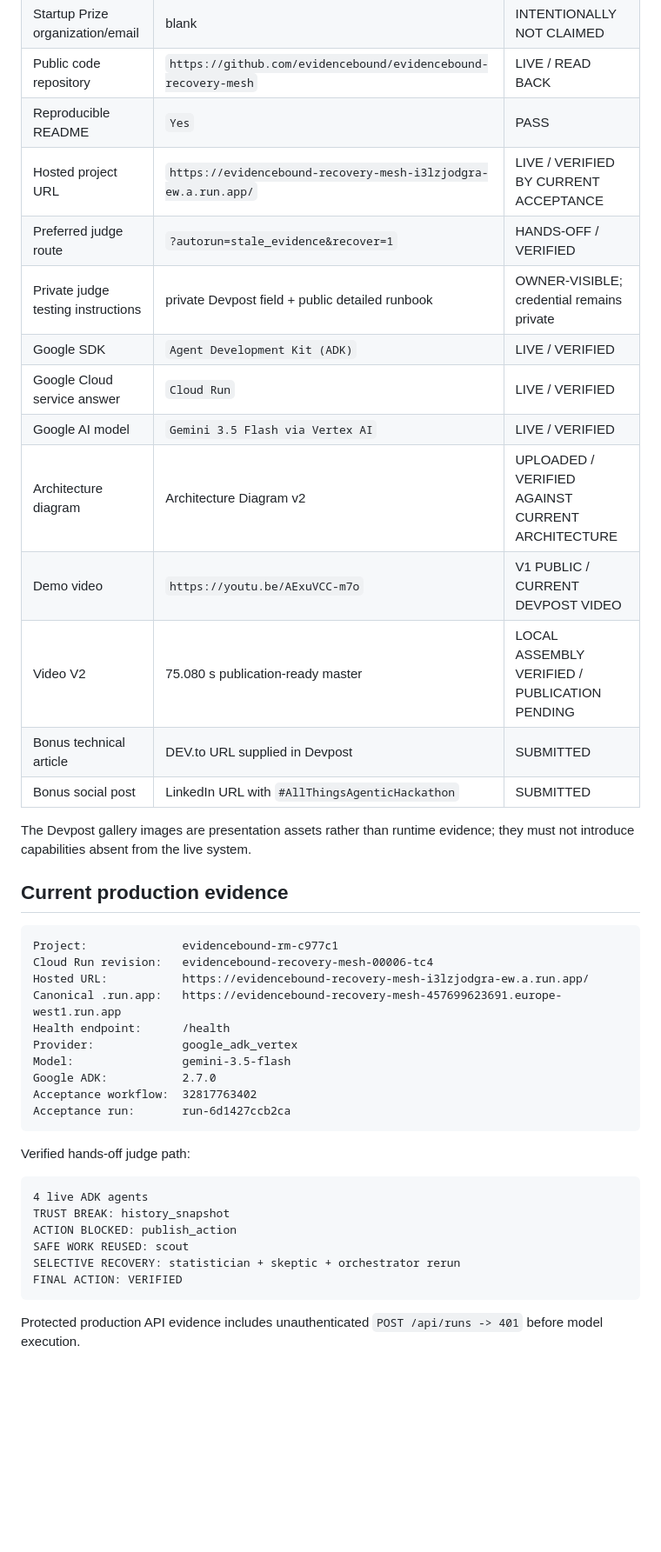
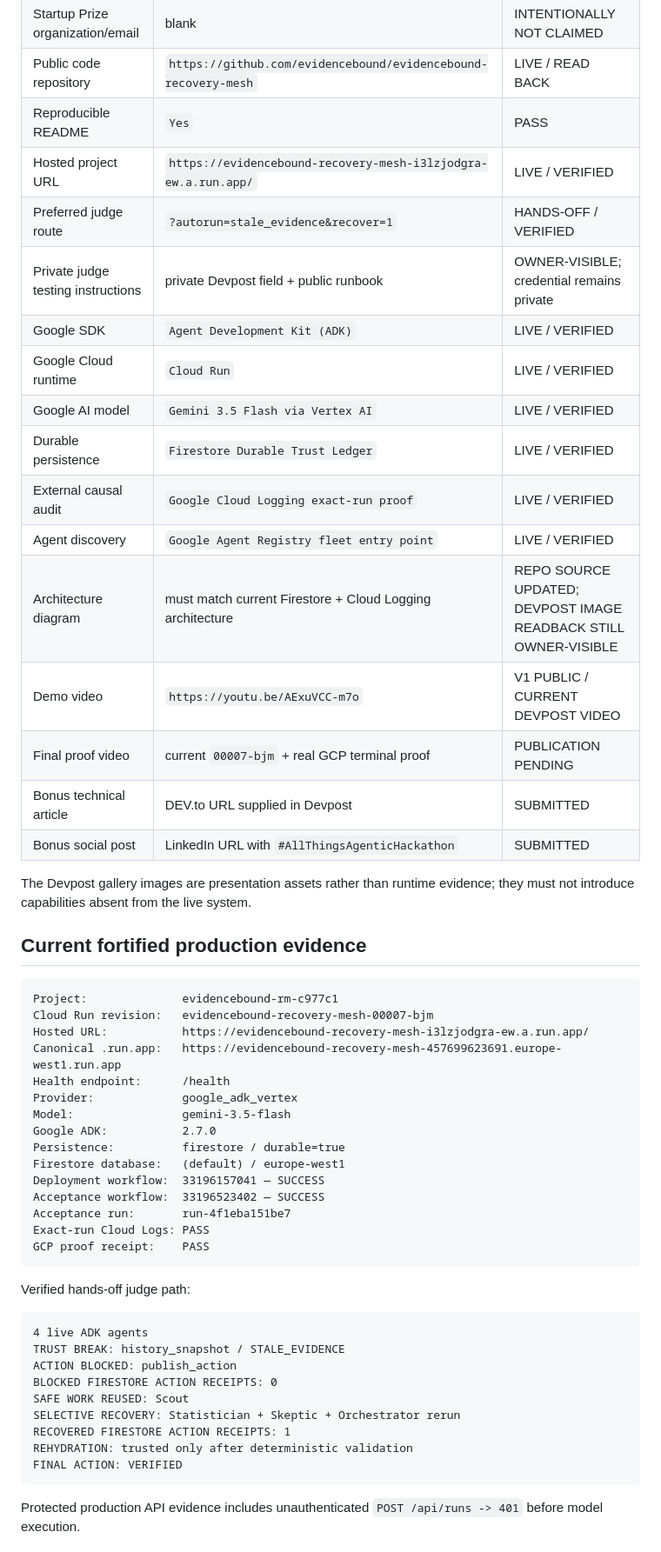
Before and after one commit to evidencebound/evidencebound-recovery-mesh, a Markdown page: docs/DEVPOST_SUBMISSION_MATRIX.md, the part around one of its changes. Shown at 87% size. Drawn GitHub-style; blank space fills up the shorter version.

````diff
--- a/docs/DEVPOST_SUBMISSION_MATRIX.md
+++ b/docs/DEVPOST_SUBMISSION_MATRIX.md
@@ -17,43 +17,54 @@ Submission ID: `1136853`
 | Startup Prize organization/email | blank | INTENTIONALLY NOT CLAIMED |
 | Public code repository | `https://github.com/evidencebound/evidencebound-recovery-mesh` | LIVE / READ BACK |
 | Reproducible README | `Yes` | PASS |
-| Hosted project URL | `https://evidencebound-recovery-mesh-i3lzjodgra-ew.a.run.app/` | LIVE / VERIFIED BY CURRENT ACCEPTANCE |
+| Hosted project URL | `https://evidencebound-recovery-mesh-i3lzjodgra-ew.a.run.app/` | LIVE / VERIFIED |
 | Preferred judge route | `?autorun=stale_evidence&recover=1` | HANDS-OFF / VERIFIED |
-| Private judge testing instructions | private Devpost field + public detailed runbook | OWNER-VISIBLE; credential remains private |
+| Private judge testing instructions | private Devpost field + public runbook | OWNER-VISIBLE; credential remains private |
 | Google SDK | `Agent Development Kit (ADK)` | LIVE / VERIFIED |
-| Google Cloud service answer | `Cloud Run` | LIVE / VERIFIED |
+| Google Cloud runtime | `Cloud Run` | LIVE / VERIFIED |
 | Google AI model | `Gemini 3.5 Flash via Vertex AI` | LIVE / VERIFIED |
-| Architecture diagram | Architecture Diagram v2 | UPLOADED / VERIFIED AGAINST CURRENT ARCHITECTURE |
+| Durable persistence | `Firestore Durable Trust Ledger` | LIVE / VERIFIED |
+| External causal audit | `Google Cloud Logging exact-run proof` | LIVE / VERIFIED |
+| Agent discovery | `Google Agent Registry fleet entry point` | LIVE / VERIFIED |
+| Architecture diagram | must match current Firestore + Cloud Logging architecture | REPO SOURCE UPDATED; DEVPOST IMAGE READBACK STILL OWNER-VISIBLE |
 | Demo video | `https://youtu.be/AExuVCC-m7o` | V1 PUBLIC / CURRENT DEVPOST VIDEO |
-| Video V2 | 75.080 s publication-ready master | LOCAL ASSEMBLY VERIFIED / PUBLICATION PENDING |
+| Final proof video | current `00007-bjm` + real GCP terminal proof | PUBLICATION PENDING |
 | Bonus technical article | DEV.to URL supplied in Devpost | SUBMITTED |
 | Bonus social post | LinkedIn URL with `#AllThingsAgenticHackathon` | SUBMITTED |
 
 The Devpost gallery images are presentation assets rather than runtime evidence; they must not introduce capabilities absent from the live system.
 
-## Current production evidence
+## Current fortified production evidence
 
 ```text
 Project:              evidencebound-rm-c977c1
-Cloud Run revision:   evidencebound-recovery-mesh-00006-tc4
+Cloud Run revision:   evidencebound-recovery-mesh-00007-bjm
 Hosted URL:           https://evidencebound-recovery-mesh-i3lzjodgra-ew.a.run.app/
 Canonical .run.app:   https://evidencebound-recovery-mesh-457699623691.europe-west1.run.app
 Health endpoint:      /health
 Provider:             google_adk_vertex
 Model:                gemini-3.5-flash
 Google ADK:           2.7.0
-Acceptance workflow:  32817763402
-Acceptance run:       run-6d1427ccb2ca
+Persistence:          firestore / durable=true
+Firestore database:   (default) / europe-west1
+Deployment workflow:  33196157041 — SUCCESS
+Acceptance workflow:  33196523402 — SUCCESS
+Acceptance run:       run-4f1eba151be7
+Exact-run Cloud Logs: PASS
+GCP proof receipt:    PASS
 ```
 
 Verified hands-off judge path:
 
 ```text
 4 live ADK agents
-TRUST BREAK: history_snapshot
+TRUST BREAK: history_snapshot / STALE_EVIDENCE
 ACTION BLOCKED: publish_action
-SAFE WORK REUSED: scout
-SELECTIVE RECOVERY: statistician + skeptic + orchestrator rerun
+BLOCKED FIRESTORE ACTION RECEIPTS: 0
+SAFE WORK REUSED: Scout
+SELECTIVE RECOVERY: Statistician + Skeptic + Orchestrator rerun
+RECOVERED FIRESTORE ACTION RECEIPTS: 1
+REHYDRATION: trusted only after deterministic validation
 FINAL ACTION: VERIFIED
 ```
 
````
Also changed, not shown: other parts of docs/DEVPOST_SUBMISSION_MATRIX.md (+60 -23 lines).
